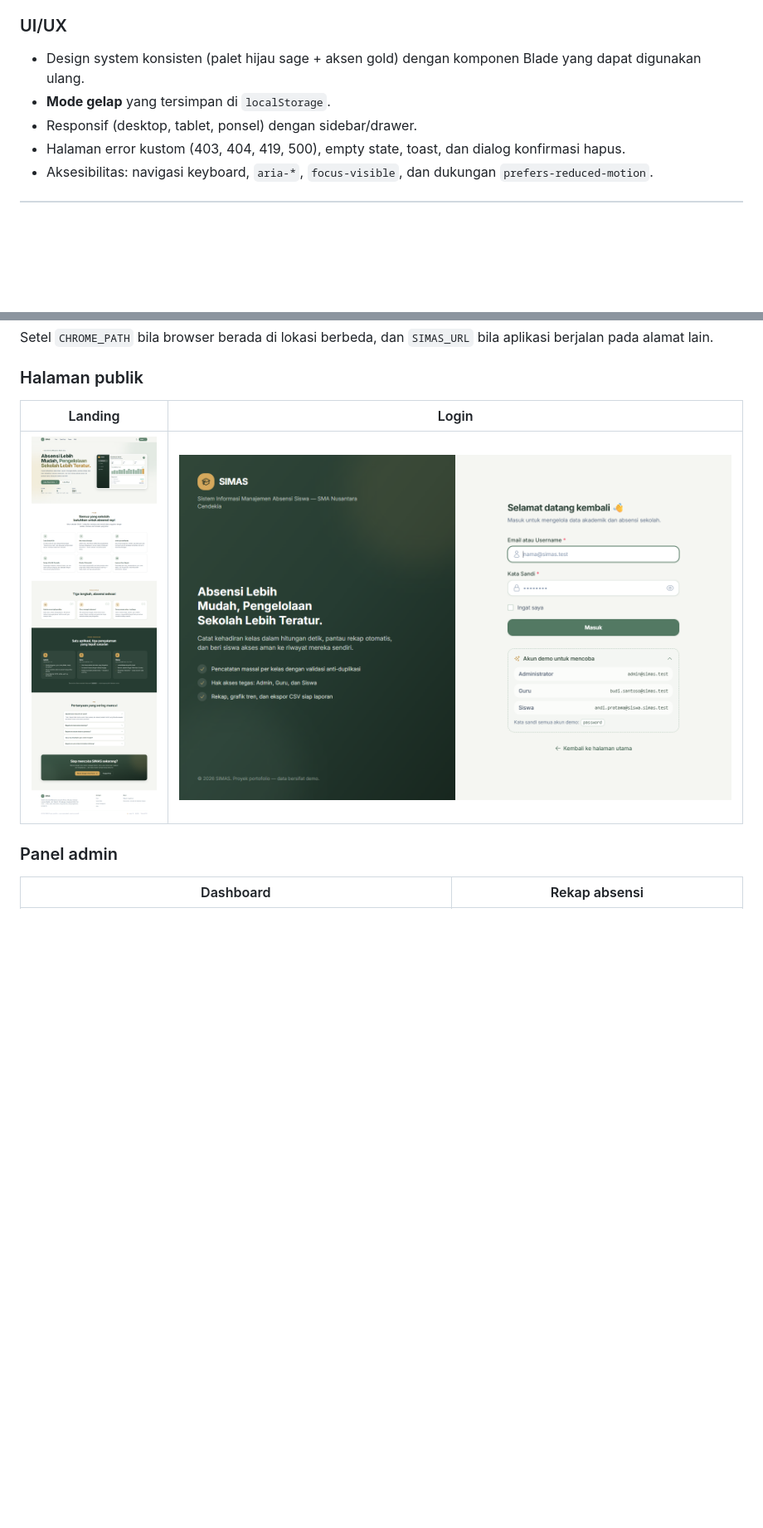
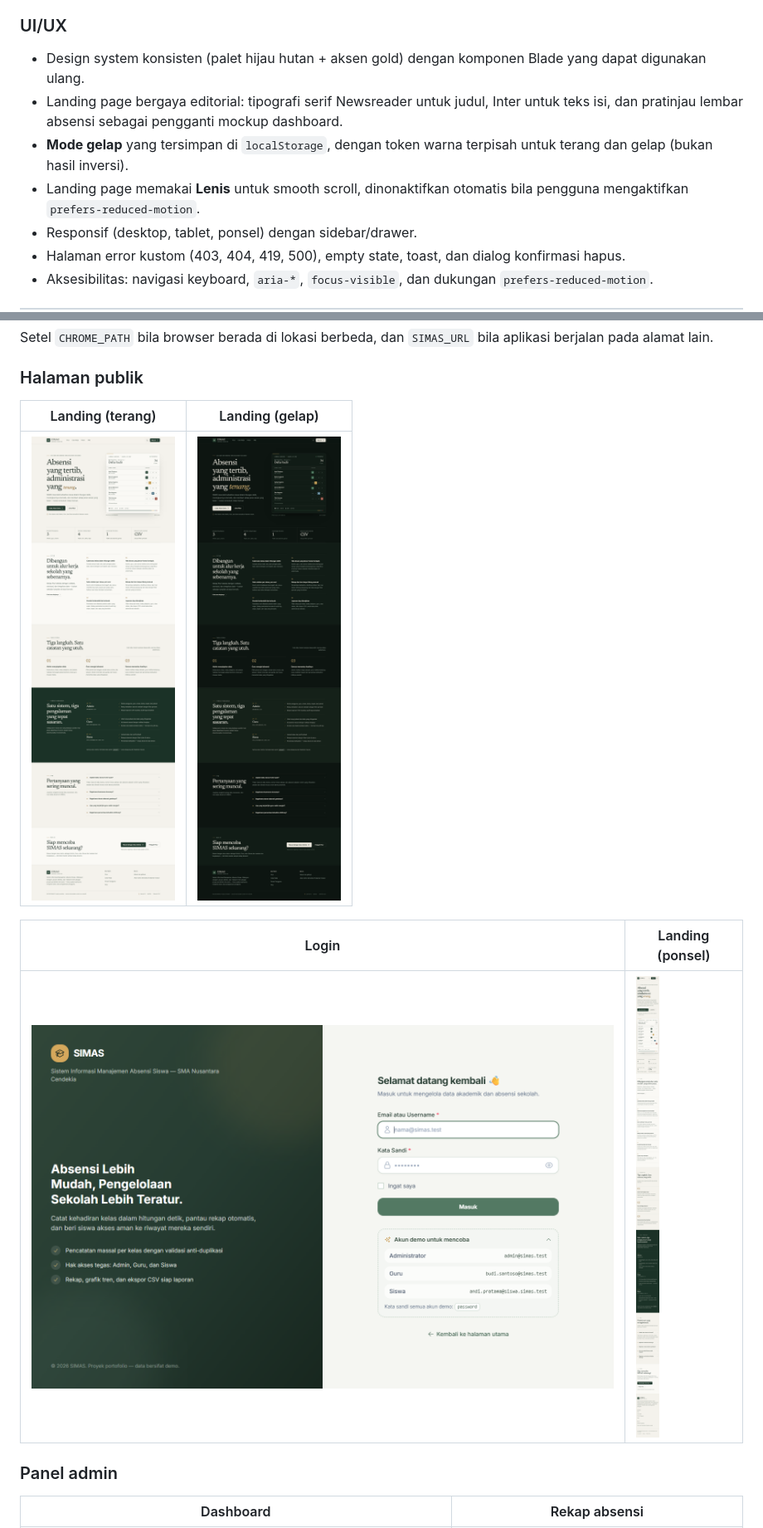
Before and after one commit to Zars24/SIMAS, a Markdown page: README.md, 2 parts joined by grey strips. Shown at 83% size. Drawn GitHub-style; pictures changed too: docs/screenshots/01-landing-desktop.png, docs/screenshots/02-landing-mobile.png, docs/screenshots/04-landing-dark.png; blank space fills up the shorter version.

Commit message:
feat: redesign SIMAS landing page

```diff
--- a/README.md
+++ b/README.md
@@ -70,9 +70,15 @@ diambil dari query database (bukan angka statis).
   yang dapat dipakai untuk membuka data siswa lain.
 
 ### UI/UX
-- Design system konsisten (palet hijau sage + aksen gold) dengan komponen
+- Design system konsisten (palet hijau hutan + aksen gold) dengan komponen
   Blade yang dapat digunakan ulang.
-- **Mode gelap** yang tersimpan di `localStorage`.
+- Landing page bergaya editorial: tipografi serif Newsreader untuk judul,
+  Inter untuk teks isi, dan pratinjau lembar absensi sebagai pengganti mockup
+  dashboard.
+- **Mode gelap** yang tersimpan di `localStorage`, dengan token warna terpisah
+  untuk terang dan gelap (bukan hasil inversi).
+- Landing page memakai **Lenis** untuk smooth scroll, dinonaktifkan otomatis
+  bila pengguna mengaktifkan `prefers-reduced-motion`.
 - Responsif (desktop, tablet, ponsel) dengan sidebar/drawer.
 - Halaman error kustom (403, 404, 419, 500), empty state, toast, dan
   dialog konfirmasi hapus.
@@ -100,9 +106,13 @@ aplikasi berjalan pada alamat lain.
 
 ### Halaman publik
 
-| Landing | Login |
+| Landing (terang) | Landing (gelap) |
 | --- | --- |
-| ![Landing](docs/screenshots/01-landing-desktop.png) | ![Login](docs/screenshots/03-login-desktop.png) |
+| ![Landing](docs/screenshots/01-landing-desktop.png) | ![Landing mode gelap](docs/screenshots/04-landing-dark.png) |
+
+| Login | Landing (ponsel) |
+| --- | --- |
+| ![Login](docs/screenshots/03-login-desktop.png) | ![Landing ponsel](docs/screenshots/02-landing-mobile.png) |
 
 ### Panel admin
 
```
Also changed, not shown: docs/README.md (deleted, +0 -26 lines), 8 other files.
